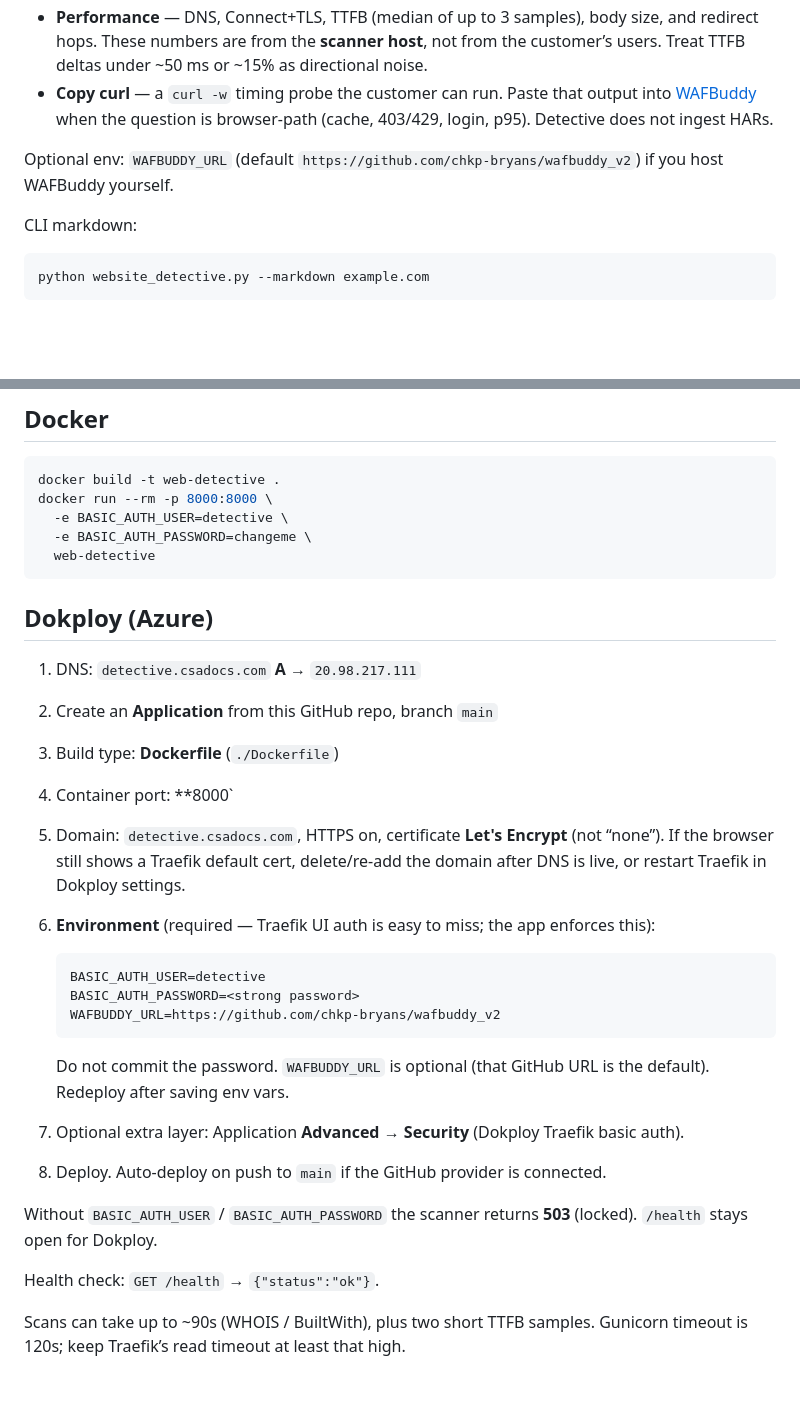
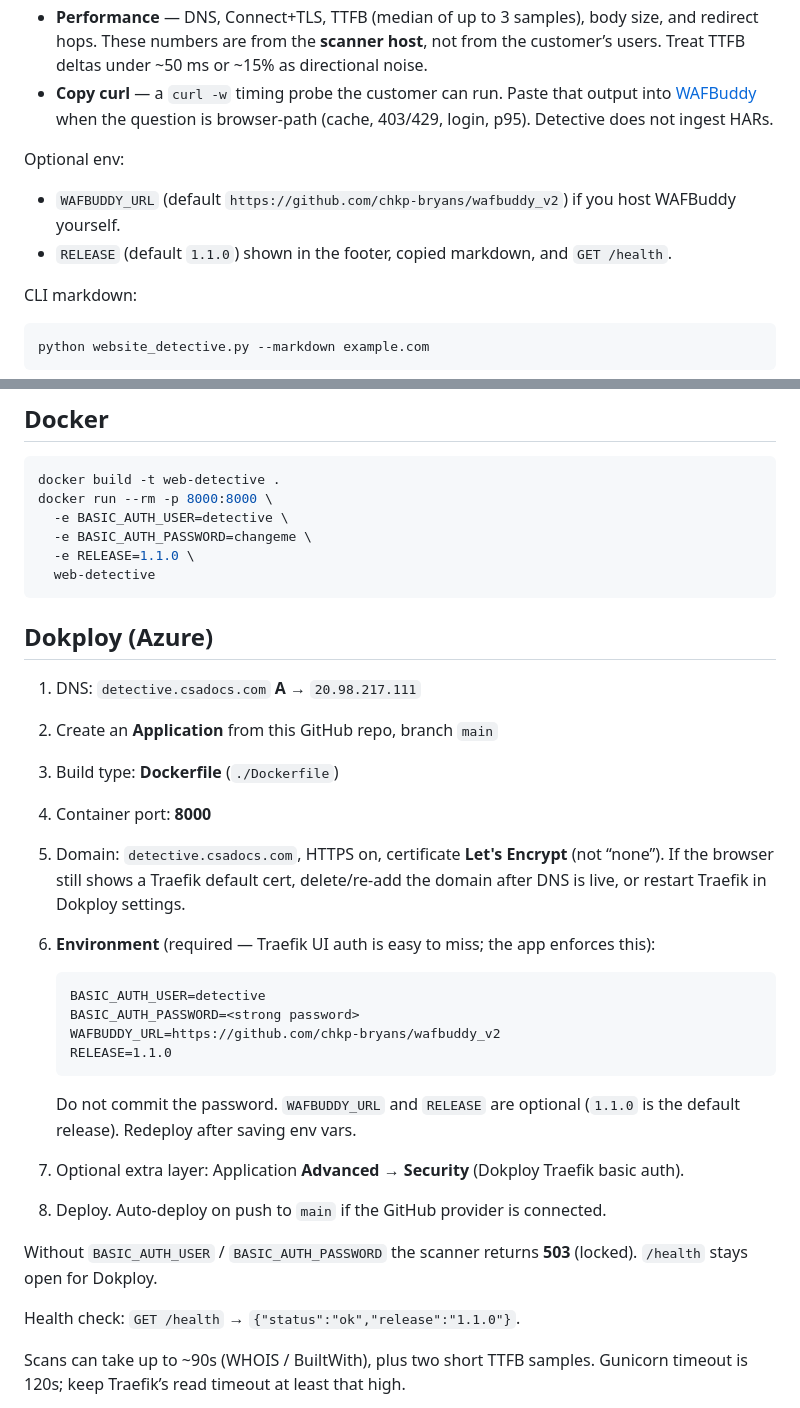
Before and after one commit to chkp-bryans/web-detective, a Markdown page: README.md, 2 parts joined by grey strips. GitHub-like rendering; blank space fills up the shorter version.

Commit message:
Document the RELEASE env var and health payload.

````diff
--- a/README.md
+++ b/README.md
@@ -16,7 +16,10 @@ After a scan:
 - **Performance** — DNS, Connect+TLS, TTFB (median of up to 3 samples), body size, and redirect hops. These numbers are from the **scanner host**, not from the customer’s users. Treat TTFB deltas under ~50 ms or ~15% as directional noise.
 - **Copy curl** — a `curl -w` timing probe the customer can run. Paste that output into [WAFBuddy](https://github.com/chkp-bryans/wafbuddy_v2) when the question is browser-path (cache, 403/429, login, p95). Detective does not ingest HARs.
 
-Optional env: `WAFBUDDY_URL` (default `https://github.com/chkp-bryans/wafbuddy_v2`) if you host WAFBuddy yourself.
+Optional env:
+
+- `WAFBUDDY_URL` (default `https://github.com/chkp-bryans/wafbuddy_v2`) if you host WAFBuddy yourself.
+- `RELEASE` (default `1.1.0`) shown in the footer, copied markdown, and `GET /health`.
 
 CLI markdown:
 
@@ -50,6 +53,7 @@ docker build -t web-detective .
 docker run --rm -p 8000:8000 \
   -e BASIC_AUTH_USER=detective \
   -e BASIC_AUTH_PASSWORD=changeme \
+  -e RELEASE=1.1.0 \
   web-detective
 ```
 
@@ -58,7 +62,7 @@ docker run --rm -p 8000:8000 \
 1. DNS: `detective.csadocs.com` **A** → `20.98.217.111`
 2. Create an **Application** from this GitHub repo, branch `main`
 3. Build type: **Dockerfile** (`./Dockerfile`)
-4. Container port: **8000`
+4. Container port: **8000**
 5. Domain: `detective.csadocs.com`, HTTPS on, certificate **Let's Encrypt** (not “none”). If the browser still shows a Traefik default cert, delete/re-add the domain after DNS is live, or restart Traefik in Dokploy settings.
 6. **Environment** (required — Traefik UI auth is easy to miss; the app enforces this):
 
@@ -66,15 +70,16 @@ docker run --rm -p 8000:8000 \
    BASIC_AUTH_USER=detective
    BASIC_AUTH_PASSWORD=<strong password>
    WAFBUDDY_URL=https://github.com/chkp-bryans/wafbuddy_v2
+   RELEASE=1.1.0
    ```
 
-   Do not commit the password. `WAFBUDDY_URL` is optional (that GitHub URL is the default). Redeploy after saving env vars.
+   Do not commit the password. `WAFBUDDY_URL` and `RELEASE` are optional (`1.1.0` is the default release). Redeploy after saving env vars.
 7. Optional extra layer: Application **Advanced → Security** (Dokploy Traefik basic auth).
 8. Deploy. Auto-deploy on push to `main` if the GitHub provider is connected.
 
 Without `BASIC_AUTH_USER` / `BASIC_AUTH_PASSWORD` the scanner returns **503** (locked). `/health` stays open for Dokploy.
 
-Health check: `GET /health` → `{"status":"ok"}`.
+Health check: `GET /health` → `{"status":"ok","release":"1.1.0"}`.
 
 Scans can take up to ~90s (WHOIS / BuiltWith), plus two short TTFB samples. Gunicorn timeout is 120s; keep Traefik’s read timeout at least that high.
 
````
